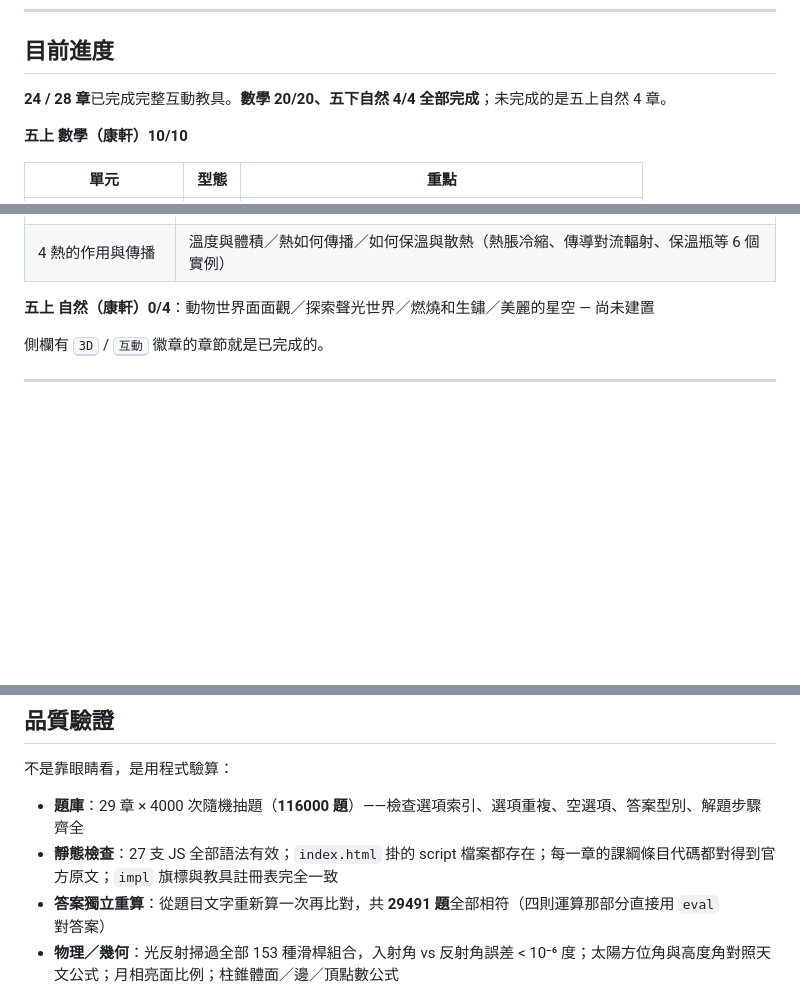
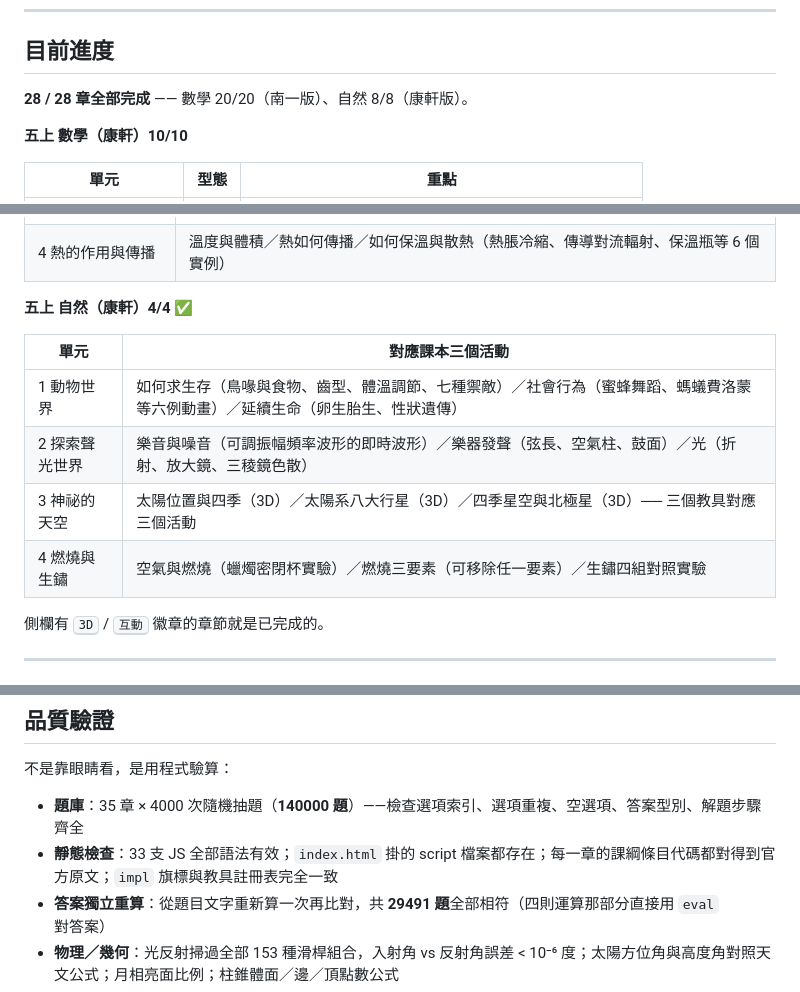
Before and after one commit to yxlin1/elementary-interactive, a Markdown page: README.md, 3 parts joined by grey strips. Rendered like a GitHub page; blank space fills up the shorter version.

Commit message:
README：更新為五年級 28/28 全部完成
Co-Authored-By: Claude Opus 5 <noreply@anthropic.com>

```diff
--- a/README.md
+++ b/README.md
@@ -59,7 +59,7 @@
 
 ## 目前進度
 
-**24 / 28 章**已完成完整互動教具。**數學 20/20、五下自然 4/4 全部完成**；未完成的是五上自然 4 章。
+**28 / 28 章全部完成** —— 數學 20/20（南一版）、自然 8/8（康軒版）。
 
 **五上 數學（康軒）10/10**
 
@@ -100,7 +100,14 @@
 | 3 植物世界的面面觀 | 如何獲取養分／有哪些繁殖方式／有哪些妙招（部位功能、有性無性繁殖、特化構造） |
 | 4 熱的作用與傳播 | 溫度與體積／熱如何傳播／如何保溫與散熱（熱脹冷縮、傳導對流輻射、保溫瓶等 6 個實例） |
 
-**五上 自然（康軒）0/4**：動物世界面面觀／探索聲光世界／燃燒和生鏽／美麗的星空 — 尚未建置
+**五上 自然（康軒）4/4 ✅**
+
+| 單元 | 對應課本三個活動 |
+|---|---|
+| 1 動物世界 | 如何求生存（鳥喙與食物、齒型、體溫調節、七種禦敵）／社會行為（蜜蜂舞蹈、螞蟻費洛蒙等六例動畫）／延續生命（卵生胎生、性狀遺傳） |
+| 2 探索聲光世界 | 樂音與噪音（可調振幅頻率波形的即時波形）／樂器發聲（弦長、空氣柱、鼓面）／光（折射、放大鏡、三稜鏡色散） |
+| 3 神祕的天空 | 太陽位置與四季（3D）／太陽系八大行星（3D）／四季星空與北極星（3D）── 三個教具對應三個活動 |
+| 4 燃燒與生鏽 | 空氣與燃燒（蠟燭密閉杯實驗）／燃燒三要素（可移除任一要素）／生鏽四組對照實驗 |
 
 側欄有 <kbd>3D</kbd> / <kbd>互動</kbd> 徽章的章節就是已完成的。
 
@@ -134,8 +141,8 @@
 
 不是靠眼睛看，是用程式驗算：
 
-- **題庫**：29 章 × 4000 次隨機抽題（**116000 題**）——檢查選項索引、選項重複、空選項、答案型別、解題步驟齊全
-- **靜態檢查**：27 支 JS 全部語法有效；`index.html` 掛的 script 檔案都存在；每一章的課綱條目代碼都對得到官方原文；`impl` 旗標與教具註冊表完全一致
+- **題庫**：35 章 × 4000 次隨機抽題（**140000 題**）——檢查選項索引、選項重複、空選項、答案型別、解題步驟齊全
+- **靜態檢查**：33 支 JS 全部語法有效；`index.html` 掛的 script 檔案都存在；每一章的課綱條目代碼都對得到官方原文；`impl` 旗標與教具註冊表完全一致
 - **答案獨立重算**：從題目文字重新算一次再比對，共 **29491 題**全部相符（四則運算那部分直接用 `eval` 對答案）
 - **物理／幾何**：光反射掃過全部 153 種滑桿組合，入射角 vs 反射角誤差 < 10⁻⁶ 度；太陽方位角與高度角對照天文公式；月相亮面比例；柱錐體面／邊／頂點數公式
 - **互動壓力測試**：每章所有模式 × 所有滑桿推到極值 × 所有按鈕點過一遍，零錯誤
```
